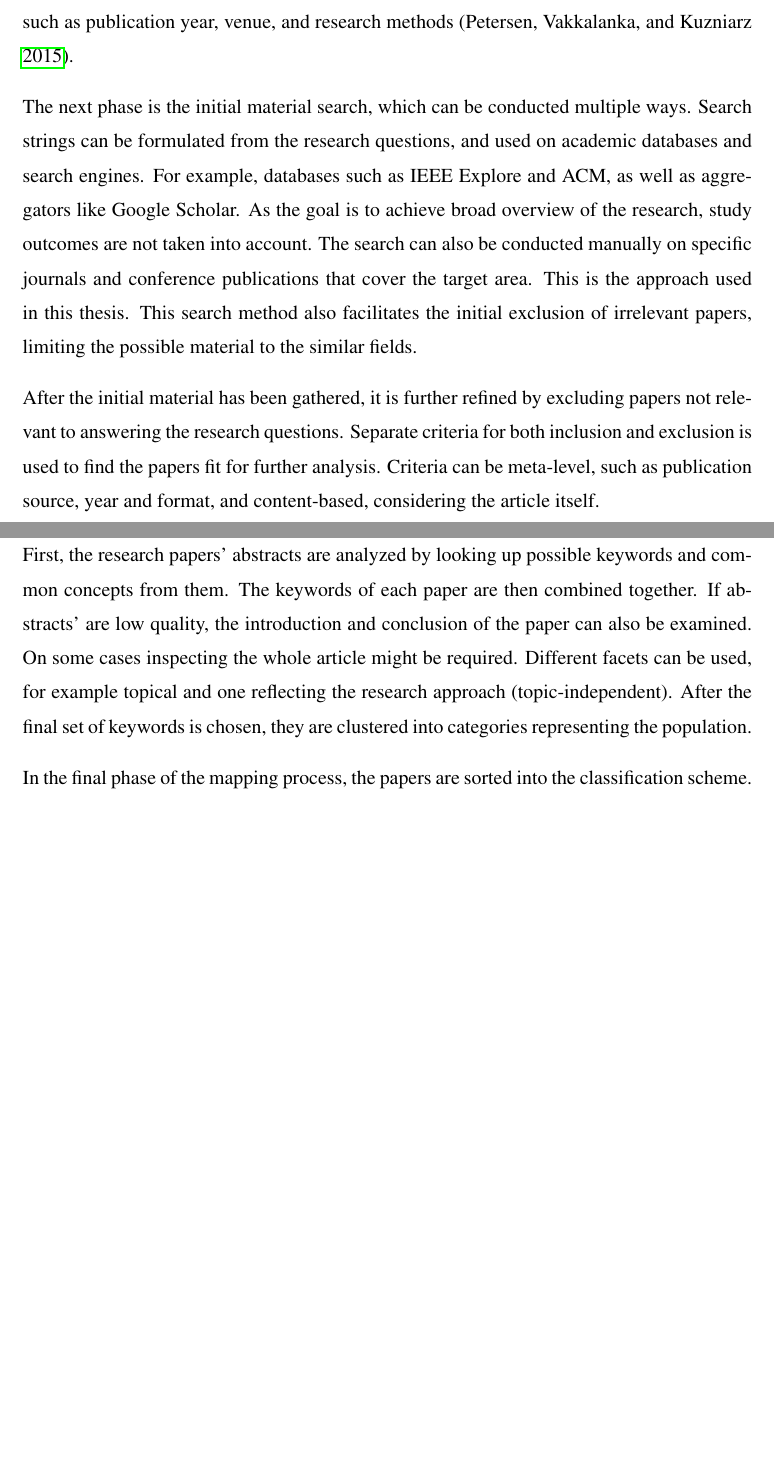
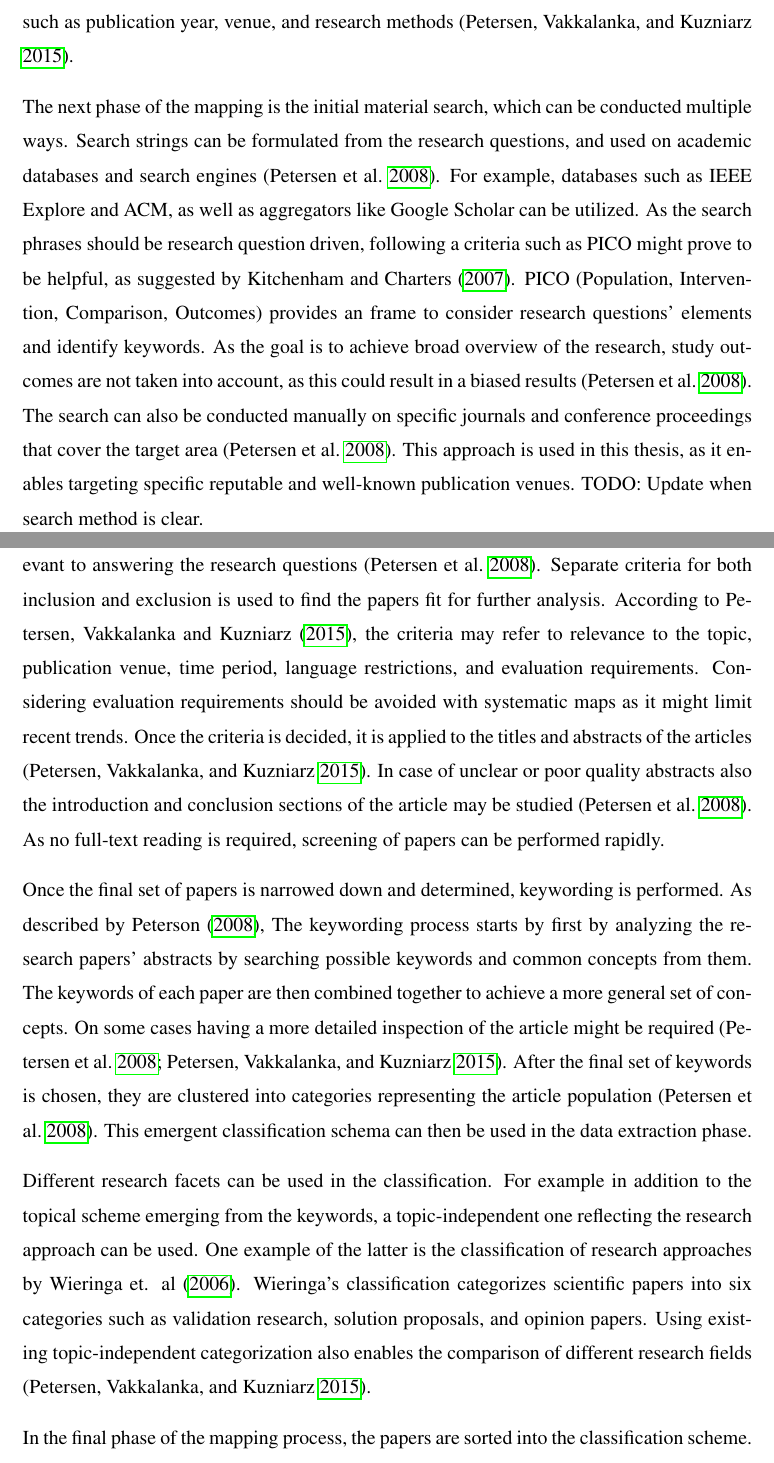
Before and after one commit to Ozame/aigrad, a LaTeX thesis (gradu/thesis_kumpulainen.tex): two parts of pages 13 and 14 of 23 before the commit and two parts of pages 13 and 14 of 24 after it, joined at a grey line, cut so that both start at the same text, the shorter picture padded with empty space. Compiled offline with pdfLaTeX.

Commit message:
Mostly finish method description

```diff
--- a/gradu/thesis_kumpulainen.tex
+++ b/gradu/thesis_kumpulainen.tex
@@ -361,34 +361,57 @@ the meta-level information, such as publication year, venue, and research
 methods (\cite{petersen2015}).
 
 % conducting search,
-The next phase is the initial material search, which can be conducted multiple
-ways. Search strings can be formulated from the research questions, and used on
-academic databases and search engines. For example, databases such as IEEE
-Explore and ACM, as well as aggregators like Google Scholar. As the goal is to
-achieve broad overview of the research, study outcomes are not taken into
-account.
-The search can also be conducted manually on specific journals and
-conference publications that cover the target area. This is the approach used in
-this thesis. This search method also facilitates the initial exclusion of
-irrelevant papers, limiting the possible material to the similar fields.
+The next phase of the mapping is the initial material search, which can be
+conducted multiple ways. Search strings can be formulated from the research
+questions, and used on academic databases and search engines
+(\cite{petersen2008}). For example, databases such as IEEE Explore and ACM, as
+well as aggregators like Google Scholar can be utilized. As the search phrases
+should be research question driven, following a criteria such as PICO might
+prove to be helpful, as suggested by Kitchenham and Charters
+(\cite*{kitchenham2007}). PICO (Population, Intervention, Comparison, Outcomes)
+provides an frame to consider research questions' elements and identify
+keywords. As the goal is to achieve broad overview of the research, study
+outcomes are not taken into account, as this could result in a biased results
+(\cite{petersen2008}). The search can also be conducted manually on specific
+journals and conference proceedings that cover the target area
+(\cite{petersen2008}). This approach is used in this thesis, as it enables
+targeting specific reputable and well-known publication venues. TODO: Update
+when search method is clear.
 
 % screening of papers,
 After the initial material has been gathered, it is further refined by excluding
-papers not relevant to answering the research questions. Separate criteria for
-both inclusion and exclusion is used to find the papers fit for further
-analysis. Criteria can be meta-level, such as publication source, year and format,
-and content-based, considering the article itself.
+papers not relevant to answering the research questions (\cite{petersen2008}).
+Separate criteria for both inclusion and exclusion is used to find the papers
+fit for further analysis. According to Petersen, Vakkalanka and Kuzniarz
+(\cite*{petersen2015}), the criteria may refer to relevance to the topic,
+publication venue, time period, language restrictions, and evaluation
+requirements. Considering evaluation requirements should be avoided with
+systematic maps as it might limit recent trends. Once the criteria is decided,
+it is applied to the titles and abstracts of the articles (\cite{petersen2015}).
+In case of unclear or poor quality abstracts also the introduction and
+conclusion sections of the article may be studied (\cite{petersen2008}). As no
+full-text reading is required, screening of papers can be performed rapidly.
 
 % keywording,
 Once the final set of papers is narrowed down and determined, keywording is
-performed. First, the research papers' abstracts are analyzed by looking up
+performed. As described by Peterson (\cite*{petersen2008}), The keywording
+process starts by first by analyzing the research papers' abstracts by searching
 possible keywords and common concepts from them. The keywords of each paper are
-then combined together. If abstracts' are low quality, the introduction and
-conclusion of the paper can also be examined. On some cases inspecting the whole
-article might be required.  Different facets can be used, for
-example topical and one reflecting the research approach (topic-independent).
-After the final set of keywords is chosen, they are clustered into categories
-representing the population.
+then combined together to achieve a more general set of concepts. On some cases
+having a more detailed inspection of the article might be required
+(\cite{petersen2008,petersen2015}). After the final set of keywords is chosen,
+they are clustered into categories representing the article population
+(\cite{petersen2008}). This emergent classification schema can then be used in
+the data extraction phase.
+
+Different research facets can be used in the classification. For example in
+addition to the topical scheme emerging from the keywords, a topic-independent
+one reflecting the research approach can be used. One example of the latter is
+the classification of research approaches by Wieringa et. al
+(\cite*{wieringa2006}). Wieringa's classification categorizes scientific papers
+into six categories such as validation research, solution proposals, and opinion
+papers. Using existing topic-independent categorization also enables the
+comparison of  different research fields (\cite{petersen2015}).
 
 % data extraction and mapping.
 In the final phase of the mapping process, the papers are sorted into the
```
Also changed, not shown: gradu/thesisReferences.bib (+4 -3 lines), gradu/thesis_kumpulainen.pdf, gradu/thesis_kumpulainen.tex (21 more changed lines).
